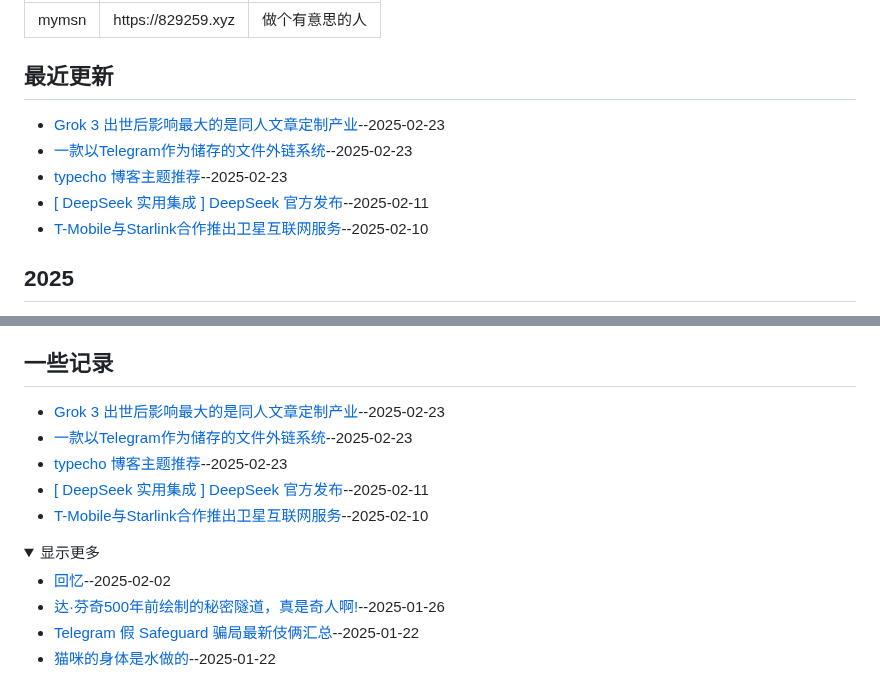
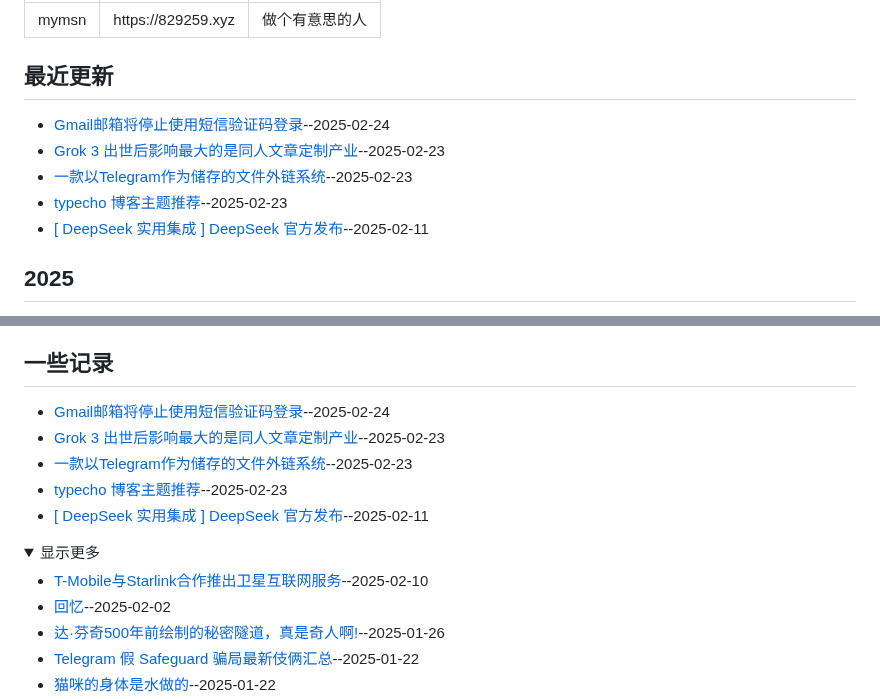
Before and after one commit to jaaleng/jaaleng.github.io, a Markdown page: README.md, 2 parts joined by grey strips. GitHub-like rendering; folded sections open.

```diff
--- a/README.md
+++ b/README.md
@@ -23,11 +23,11 @@ My personal blog([About Me](https://github.com/jaaleng/jaaleng.github.io/issues/
 
 
 ## 最近更新
+- [Gmail邮箱将停止使用短信验证码登录](https://github.com/jaaleng/jaaleng.github.io/issues/171)--2025-02-24
 - [Grok 3 出世后影响最大的是同人文章定制产业](https://github.com/jaaleng/jaaleng.github.io/issues/170)--2025-02-23
 - [一款以Telegram作为储存的文件外链系统](https://github.com/jaaleng/jaaleng.github.io/issues/169)--2025-02-23
 - [typecho 博客主题推荐](https://github.com/jaaleng/jaaleng.github.io/issues/168)--2025-02-23
 - [[ DeepSeek 实用集成 ] DeepSeek 官方发布](https://github.com/jaaleng/jaaleng.github.io/issues/167)--2025-02-11
-- [T-Mobile与Starlink合作推出卫星互联网服务](https://github.com/jaaleng/jaaleng.github.io/issues/166)--2025-02-10
 ## 2025
 - [Grok 3 出世后影响最大的是同人文章定制产业](https://github.com/jaaleng/jaaleng.github.io/issues/170)--2025-02-23
 - [[ DeepSeek 实用集成 ] DeepSeek 官方发布](https://github.com/jaaleng/jaaleng.github.io/issues/167)--2025-02-11
@@ -54,13 +54,14 @@ My personal blog([About Me](https://github.com/jaaleng/jaaleng.github.io/issues/
 </details>
 
 ## 一些记录
+- [Gmail邮箱将停止使用短信验证码登录](https://github.com/jaaleng/jaaleng.github.io/issues/171)--2025-02-24
 - [Grok 3 出世后影响最大的是同人文章定制产业](https://github.com/jaaleng/jaaleng.github.io/issues/170)--2025-02-23
 - [一款以Telegram作为储存的文件外链系统](https://github.com/jaaleng/jaaleng.github.io/issues/169)--2025-02-23
 - [typecho 博客主题推荐](https://github.com/jaaleng/jaaleng.github.io/issues/168)--2025-02-23
 - [[ DeepSeek 实用集成 ] DeepSeek 官方发布](https://github.com/jaaleng/jaaleng.github.io/issues/167)--2025-02-11
-- [T-Mobile与Starlink合作推出卫星互联网服务](https://github.com/jaaleng/jaaleng.github.io/issues/166)--2025-02-10
 <details><summary>显示更多</summary>
 
+- [T-Mobile与Starlink合作推出卫星互联网服务](https://github.com/jaaleng/jaaleng.github.io/issues/166)--2025-02-10
 - [回忆](https://github.com/jaaleng/jaaleng.github.io/issues/147)--2025-02-02
 - [达·芬奇500年前绘制的秘密隧道，真是奇人啊!](https://github.com/jaaleng/jaaleng.github.io/issues/143)--2025-01-26
 - [Telegram 假 Safeguard 骗局最新伎俩汇总](https://github.com/jaaleng/jaaleng.github.io/issues/141)--2025-01-22
```
Also changed, not shown: BACKUP/171_Gmail邮箱将停止使用短信验证码登录.md (added, +11 -0 lines).
